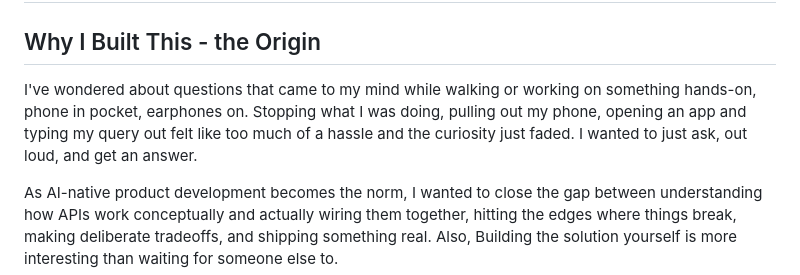
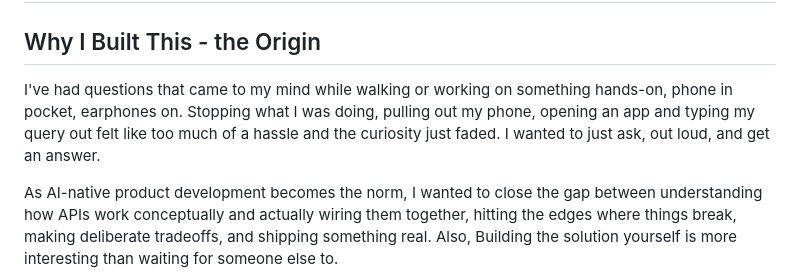
Before and after one commit to Srivar-Burla/Vaani-Mk1, a Markdown page: PRODUCT.md, the part around the change. Rendered like a GitHub page.

Commit message:
Typo fix

```diff
--- a/PRODUCT.md
+++ b/PRODUCT.md
@@ -2,7 +2,7 @@
 
 ## Why I Built This - the Origin
 
-I've wondered about questions that came to my mind while walking or working on something hands-on, phone in pocket, earphones on. Stopping what I was doing, pulling out my phone, opening an app and typing my query out felt like too much of a hassle and the curiosity just faded. I wanted to just ask, out loud, and get an answer.
+I've had questions that came to my mind while walking or working on something hands-on, phone in pocket, earphones on. Stopping what I was doing, pulling out my phone, opening an app and typing my query out felt like too much of a hassle and the curiosity just faded. I wanted to just ask, out loud, and get an answer.
 
 As AI-native product development becomes the norm, I wanted to close the gap between understanding how APIs work conceptually and actually wiring them together, hitting the edges where things break, making deliberate tradeoffs, and shipping something real. Also, Building the solution yourself is more interesting than waiting for someone else to.
 
```
